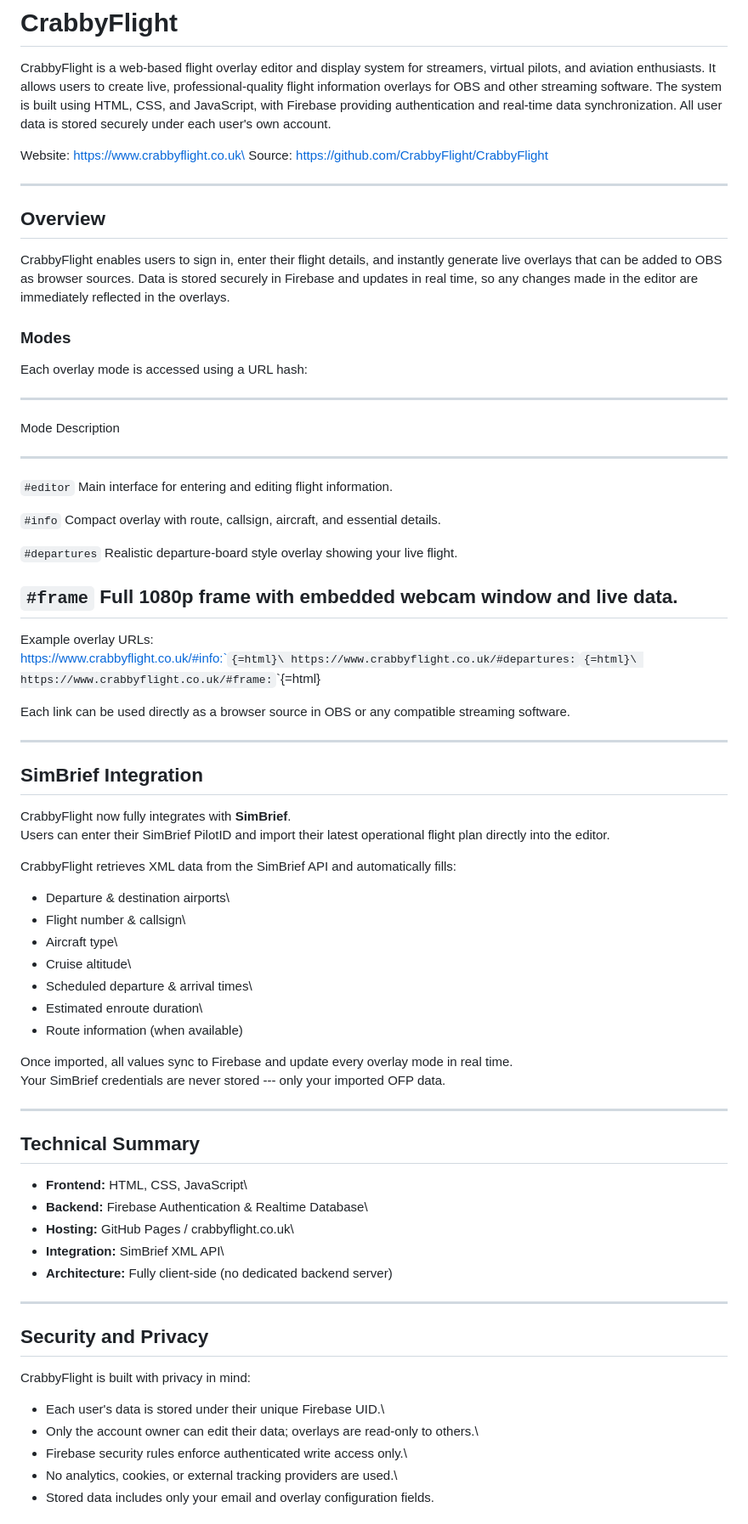
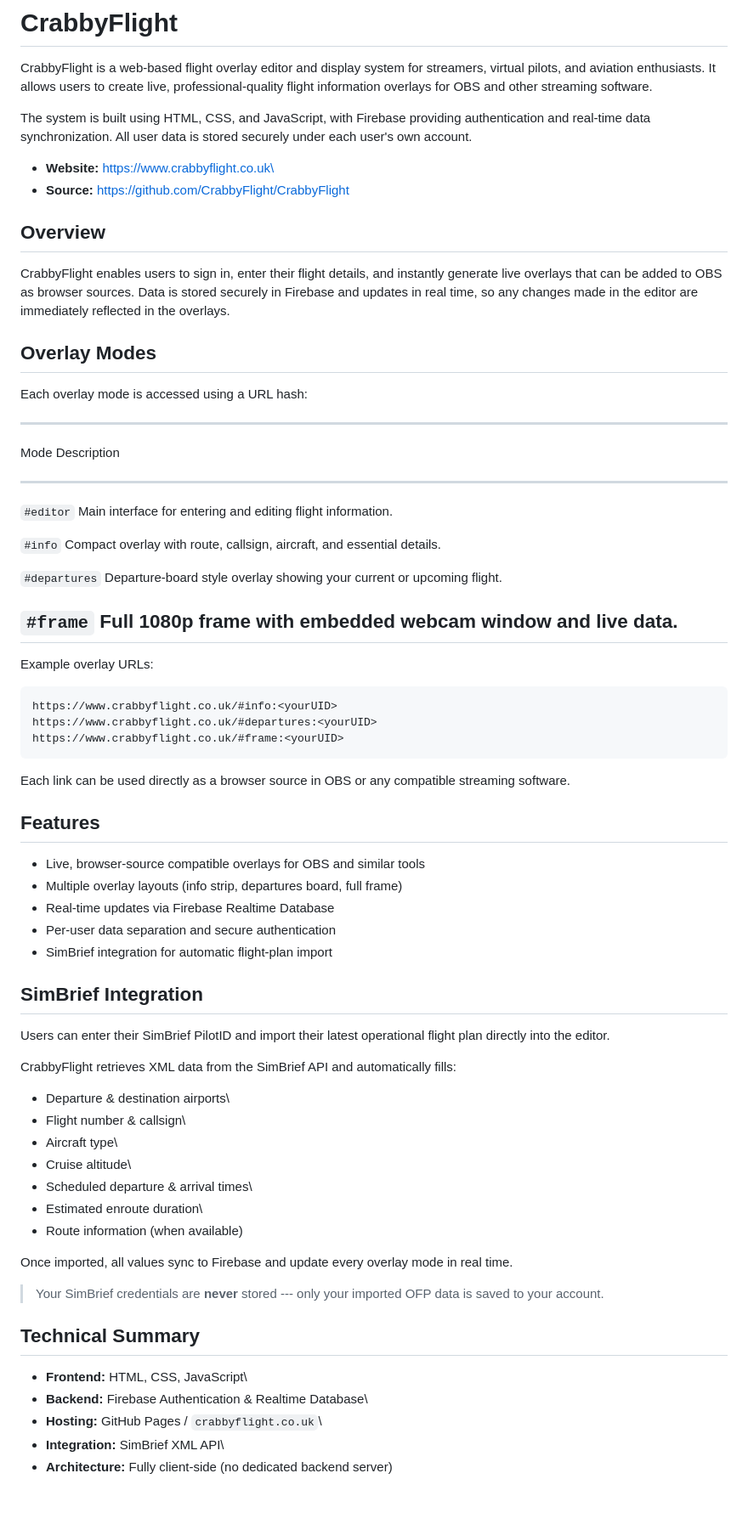
Before and after one commit to CrabbyFlight/CrabbyFlight, a Markdown page: README.md, the part around one of its changes. Shown at 85% size. Drawn GitHub-style.

```diff
--- a/README.md
+++ b/README.md
@@ -3,15 +3,14 @@
 CrabbyFlight is a web-based flight overlay editor and display system for
 streamers, virtual pilots, and aviation enthusiasts. It allows users to
 create live, professional-quality flight information overlays for OBS
-and other streaming software. The system is built using HTML, CSS, and
-JavaScript, with Firebase providing authentication and real-time data
-synchronization. All user data is stored securely under each user's own
-account.
+and other streaming software.
 
-Website: https://www.crabbyflight.co.uk\
-Source: https://github.com/CrabbyFlight/CrabbyFlight
+The system is built using HTML, CSS, and JavaScript, with Firebase
+providing authentication and real-time data synchronization. All user
+data is stored securely under each user's own account.
 
-------------------------------------------------------------------------
+-   **Website:** https://www.crabbyflight.co.uk\
+-   **Source:** https://github.com/CrabbyFlight/CrabbyFlight
 
 ## Overview
 
@@ -21,39 +20,43 @@ sources. Data is stored securely in Firebase and updates in real time,
 so any changes made in the editor are immediately reflected in the
 overlays.
 
-### Modes
+## Overlay Modes
 
 Each overlay mode is accessed using a URL hash:
 
-  -----------------------------------------------------------------------
-  Mode                   Description
-  ---------------------- ------------------------------------------------
-  `#editor`              Main interface for entering and editing flight
-                         information.
+  ---------------------------------------------------------------------------
+  Mode            Description
+  --------------- -----------------------------------------------------------
+  `#editor`       Main interface for entering and editing flight information.
 
-  `#info`                Compact overlay with route, callsign, aircraft,
-                         and essential details.
+  `#info`         Compact overlay with route, callsign, aircraft, and
+                  essential details.
 
-  `#departures`          Realistic departure-board style overlay showing
-                         your live flight.
+  `#departures`   Departure-board style overlay showing your current or
+                  upcoming flight.
 
-  `#frame`               Full 1080p frame with embedded webcam window and
-                         live data.
-  -----------------------------------------------------------------------
+  `#frame`        Full 1080p frame with embedded webcam window and live data.
+  ---------------------------------------------------------------------------
 
-Example overlay URLs:\
-https://www.crabbyflight.co.uk/#info:`<yourUID>`{=html}\
-https://www.crabbyflight.co.uk/#departures:`<yourUID>`{=html}\
-https://www.crabbyflight.co.uk/#frame:`<yourUID>`{=html}
+Example overlay URLs:
+
+    https://www.crabbyflight.co.uk/#info:<yourUID>
+    https://www.crabbyflight.co.uk/#departures:<yourUID>
+    https://www.crabbyflight.co.uk/#frame:<yourUID>
 
 Each link can be used directly as a browser source in OBS or any
 compatible streaming software.
 
-------------------------------------------------------------------------
+## Features
+
+-   Live, browser-source compatible overlays for OBS and similar tools
+-   Multiple overlay layouts (info strip, departures board, full frame)
+-   Real-time updates via Firebase Realtime Database
+-   Per-user data separation and secure authentication
+-   SimBrief integration for automatic flight-plan import
 
 ## SimBrief Integration
 
-CrabbyFlight now fully integrates with **SimBrief**.\
 Users can enter their SimBrief PilotID and import their latest
 operational flight plan directly into the editor.
 
@@ -69,31 +72,16 @@ fills:
 -   Route information (when available)
 
 Once imported, all values sync to Firebase and update every overlay mode
-in real time.\
-Your SimBrief credentials are never stored --- only your imported OFP
-data.
+in real time.
 
-------------------------------------------------------------------------
+> Your SimBrief credentials are **never** stored --- only your imported
+> OFP data is saved to your account.
 
 ## Technical Summary
 
 -   **Frontend:** HTML, CSS, JavaScript\
 -   **Backend:** Firebase Authentication & Realtime Database\
--   **Hosting:** GitHub Pages / crabbyflight.co.uk\
+-   **Hosting:** GitHub Pages / `crabbyflight.co.uk`\
 -   **Integration:** SimBrief XML API\
 -   **Architecture:** Fully client-side (no dedicated backend server)
 
-------------------------------------------------------------------------
-
-## Security and Privacy
-
-CrabbyFlight is built with privacy in mind:
-
--   Each user's data is stored under their unique Firebase UID.\
--   Only the account owner can edit their data; overlays are read-only
-    to others.\
--   Firebase security rules enforce authenticated write access only.\
--   No analytics, cookies, or external tracking providers are used.\
--   Stored data includes only your email and overlay configuration
-    fields.
-
```
Also changed, not shown: other parts of README.md (+7 -29 lines).
